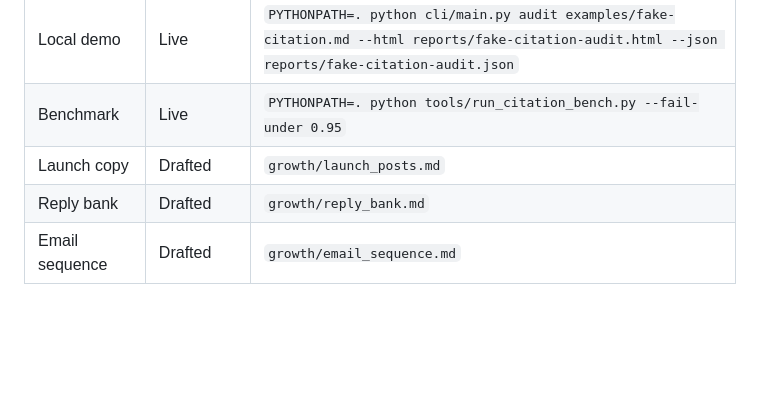
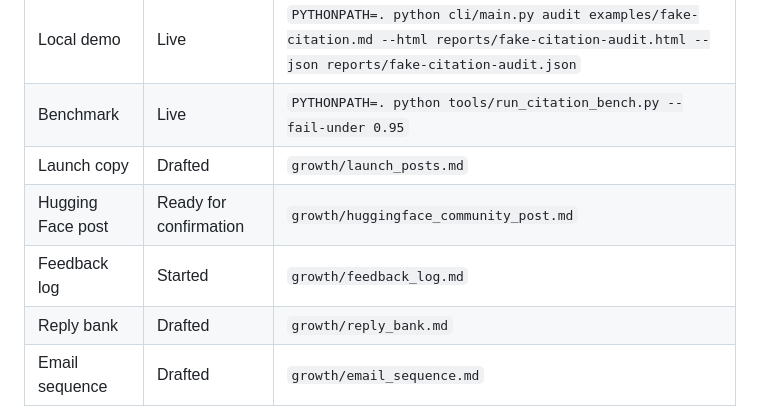
Before and after one commit to reguorier/ai-judge, a Markdown page: growth/30_day_autopilot_execution.md, the part around the change. GitHub-like rendering; blank space fills up the shorter version.

Commit message:
Prepare Hugging Face community launch post

```diff
--- a/growth/30_day_autopilot_execution.md
+++ b/growth/30_day_autopilot_execution.md
@@ -11,6 +11,8 @@ This is the execution track for turning the Citation Audit launch into public pr
 | Local demo | Live | `PYTHONPATH=. python cli/main.py audit examples/fake-citation.md --html reports/fake-citation-audit.html --json reports/fake-citation-audit.json` |
 | Benchmark | Live | `PYTHONPATH=. python tools/run_citation_bench.py --fail-under 0.95` |
 | Launch copy | Drafted | `growth/launch_posts.md` |
+| Hugging Face post | Ready for confirmation | `growth/huggingface_community_post.md` |
+| Feedback log | Started | `growth/feedback_log.md` |
 | Reply bank | Drafted | `growth/reply_bank.md` |
 | Email sequence | Drafted | `growth/email_sequence.md` |
 
```
Also changed, not shown: growth/feedback_log.md (added, +23 -0 lines), growth/huggingface_community_post.md (added, +87 -0 lines).
